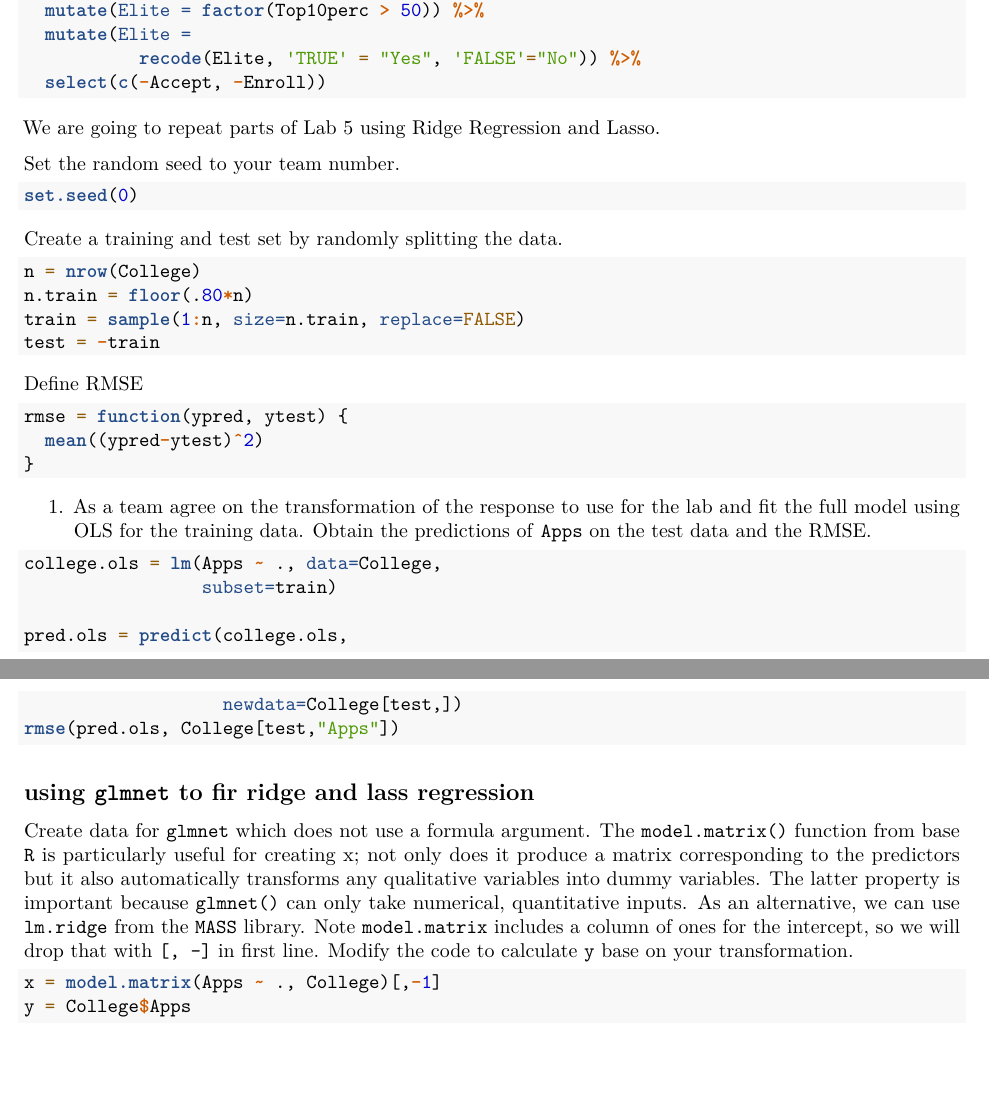
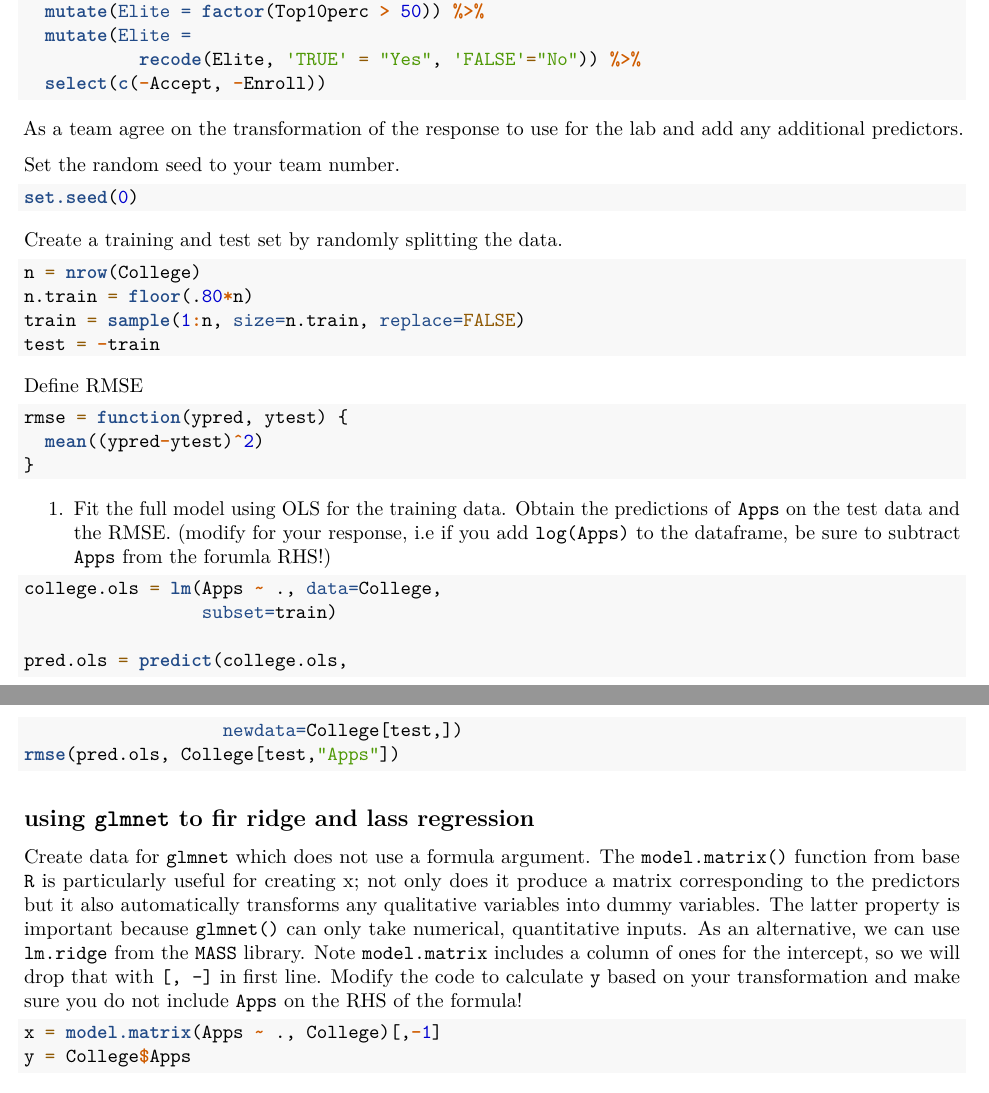
Before and after one commit to STA521-F18/lab8, an R Markdown document (lab8.Rmd): two parts of pages 1 and 2 of 4, joined at a grey line, cut so that both start at the same text. Rendered offline with R 4.5, knitr and Pandoc, then LaTeX, with nearby package versions; the code chunks are not run, so their results and figures are left out.

Commit message:
update instructions

````diff
--- a/lab8.Rmd
+++ b/lab8.Rmd
@@ -36,7 +36,7 @@ College = College %>%
   select(c(-Accept, -Enroll))
 ```
 
-We are going to repeat parts of Lab 5 using Ridge Regression and Lasso.
+As a team agree on the transformation of the response to use for the lab and add any additional predictors.
 
 Set the random seed to your team number.
 ```{r}
@@ -61,7 +61,7 @@ rmse = function(ypred, ytest) {
 ```
 
 
-1.  As a team agree on the transformation of the response to use for the lab and fit the full model using OLS for the training data.  Obtain the predictions of `Apps` on the test data and the RMSE.
+1. Fit the full model using OLS for the training data.  Obtain the predictions of `Apps` on the test data and the RMSE. (modify for your response, i.e if you add `log(Apps)` to the dataframe, be sure to subtract `Apps` from the forumla RHS!)
 
 
 ```{r}
@@ -76,7 +76,7 @@ rmse(pred.ols, College[test,"Apps"])
 
 ## using `glmnet` to fir ridge and lass regression
 
-Create data for `glmnet` which does not use a formula argument.  The `model.matrix()` function from base `R` is particularly useful for creating x; not only does it produce a matrix corresponding to the  predictors but it also automatically transforms any qualitative variables into dummy variables. The latter property is important because `glmnet()` can only take numerical, quantitative inputs.  As an alternative, we can use `lm.ridge` from the `MASS` library.  Note `model.matrix` includes a column of ones for the intercept, so we will drop that with `[, -]` in first line.  Modify the code to calculate `y` base on your transformation.
+Create data for `glmnet` which does not use a formula argument.  The `model.matrix()` function from base `R` is particularly useful for creating x; not only does it produce a matrix corresponding to the  predictors but it also automatically transforms any qualitative variables into dummy variables. The latter property is important because `glmnet()` can only take numerical, quantitative inputs.  As an alternative, we can use `lm.ridge` from the `MASS` library.  Note `model.matrix` includes a column of ones for the intercept, so we will drop that with `[, -]` in first line.  Modify the code to calculate `y` based on your transformation and make sure you do not include `Apps` on the RHS of the formula!
 
 
 ```{r}
````
